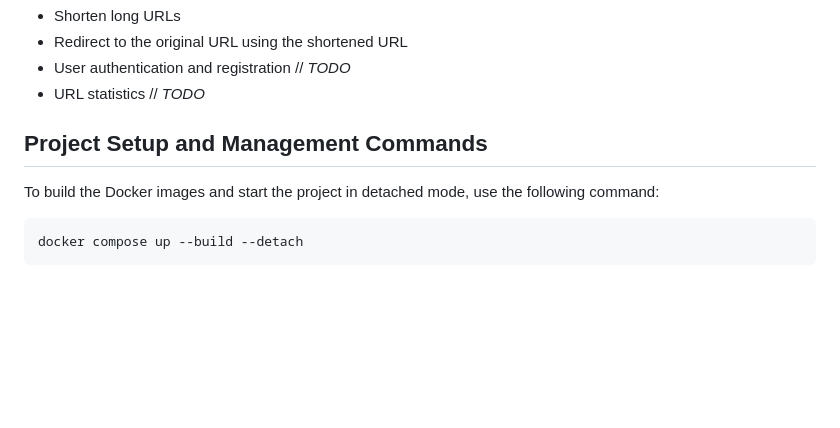
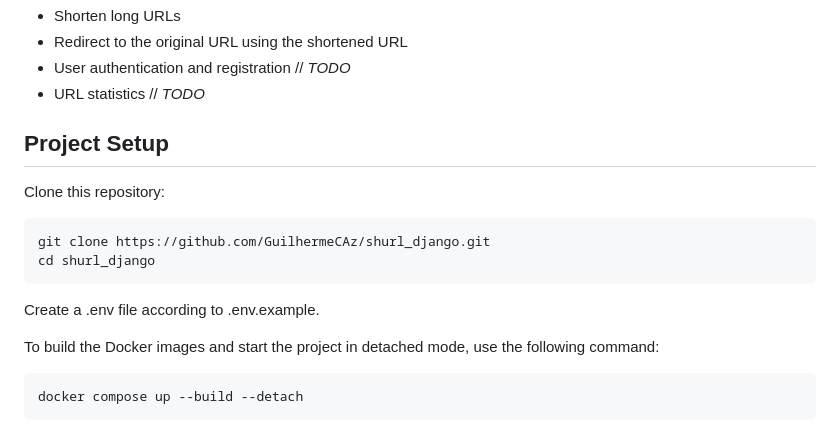
Before and after one commit to GuilhermeCAz/shurl_django, a Markdown page: README.md, the part around the change. Drawn GitHub-style; blank space fills up the shorter version.

Commit message:
Added cloning repo and creating .env to README instructions

````diff
--- a/README.md
+++ b/README.md
@@ -21,7 +21,16 @@ Shurl is a URL shortening application built with Django. It allows users to crea
 - User authentication and registration // _TODO_
 - URL statistics // _TODO_
 
-## Project Setup and Management Commands
+## Project Setup
+
+Clone this repository:
+
+```sh
+git clone https://github.com/GuilhermeCAz/shurl_django.git
+cd shurl_django
+```
+
+Create a .env file according to .env.example.
 
 To build the Docker images and start the project in detached mode, use the following command:
 
````
